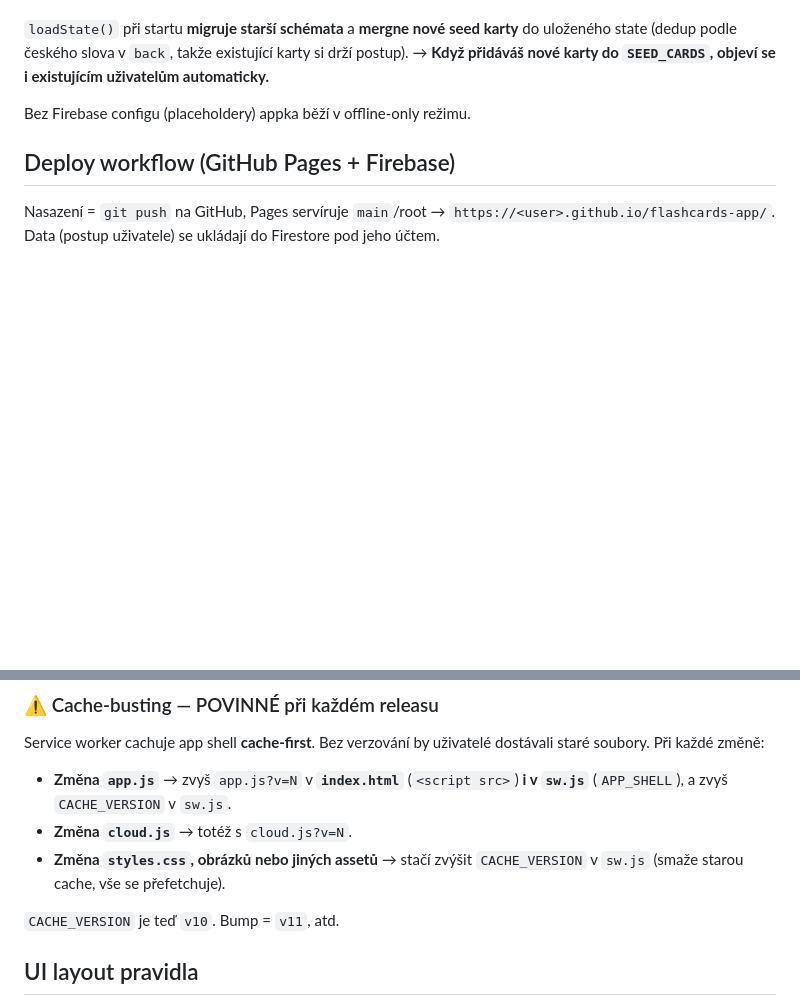
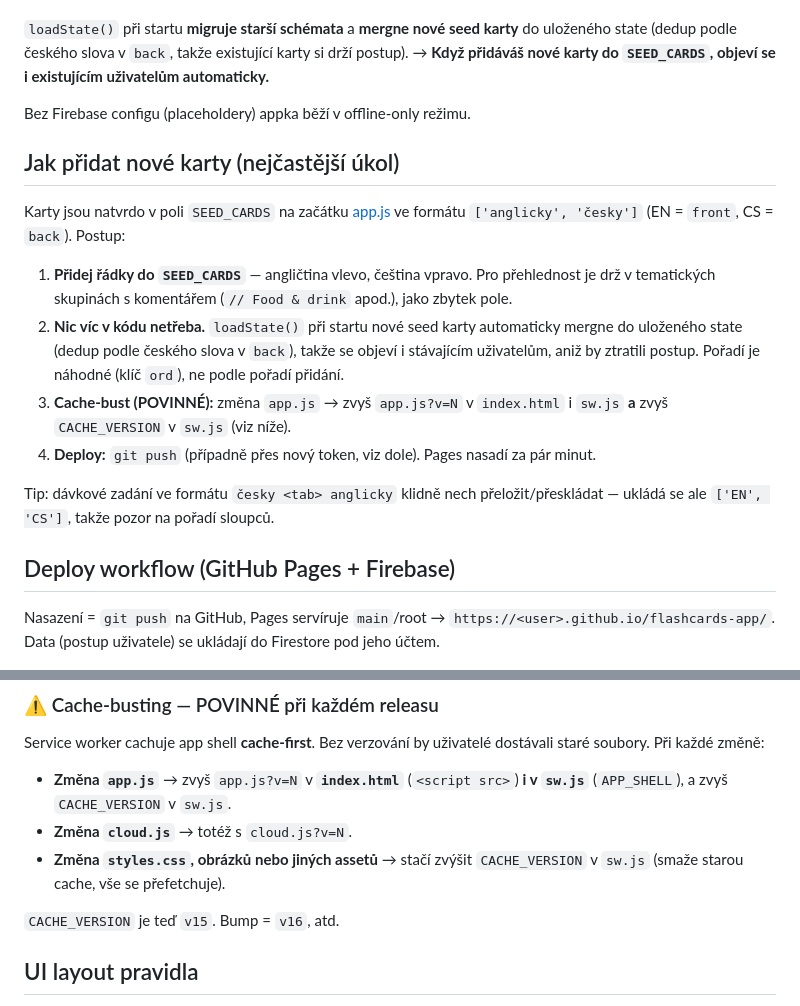
Before and after one commit to antoninrouscz-blip/flashcards-app, a Markdown page: CLAUDE.md, 2 parts joined by grey strips. Rendered like a GitHub page; blank space fills up the shorter version.

Commit message:
Document how to add cards; update cache version note
Co-Authored-By: Claude Opus 4.8 <noreply@anthropic.com>

```diff
--- a/CLAUDE.md
+++ b/CLAUDE.md
@@ -61,6 +61,17 @@ Hodnocení (grade): **0 = Neumím (Again)**, **1 = Meh (Hard)**, **2 = Umím (Go
 
 Bez Firebase configu (placeholdery) appka běží v offline-only režimu.
 
+## Jak přidat nové karty (nejčastější úkol)
+
+Karty jsou natvrdo v poli `SEED_CARDS` na začátku [app.js](app.js) ve formátu `['anglicky', 'česky']` (EN = `front`, CS = `back`). Postup:
+
+1. **Přidej řádky do `SEED_CARDS`** — angličtina vlevo, čeština vpravo. Pro přehlednost je drž v tematických skupinách s komentářem (`// Food & drink` apod.), jako zbytek pole.
+2. **Nic víc v kódu netřeba.** `loadState()` při startu nové seed karty automaticky mergne do uloženého state (dedup podle českého slova v `back`), takže se objeví i stávajícím uživatelům, aniž by ztratili postup. Pořadí je náhodné (klíč `ord`), ne podle pořadí přidání.
+3. **Cache-bust (POVINNÉ):** změna `app.js` → zvyš `app.js?v=N` v `index.html` i `sw.js` **a** zvyš `CACHE_VERSION` v `sw.js` (viz níže).
+4. **Deploy:** `git push` (případně přes nový token, viz dole). Pages nasadí za pár minut.
+
+Tip: dávkové zadání ve formátu `česky <tab> anglicky` klidně nech přeložit/přeskládat — ukládá se ale `['EN', 'CS']`, takže pozor na pořadí sloupců.
+
 ## Deploy workflow (GitHub Pages + Firebase)
 
 Nasazení = `git push` na GitHub, Pages servíruje `main`/root → `https://<user>.github.io/flashcards-app/`. Data (postup uživatele) se ukládají do Firestore pod jeho účtem.
@@ -73,7 +84,7 @@ Service worker cachuje app shell **cache-first**. Bez verzování by uživatelé
 - **Změna `cloud.js`** → totéž s `cloud.js?v=N`.
 - **Změna `styles.css`, obrázků nebo jiných assetů** → stačí zvýšit `CACHE_VERSION` v `sw.js` (smaže starou cache, vše se přefetchuje).
 
-`CACHE_VERSION` je teď `v10`. Bump = `v11`, atd.
+`CACHE_VERSION` je teď `v15`. Bump = `v16`, atd.
 
 ## UI layout pravidla
 
```
